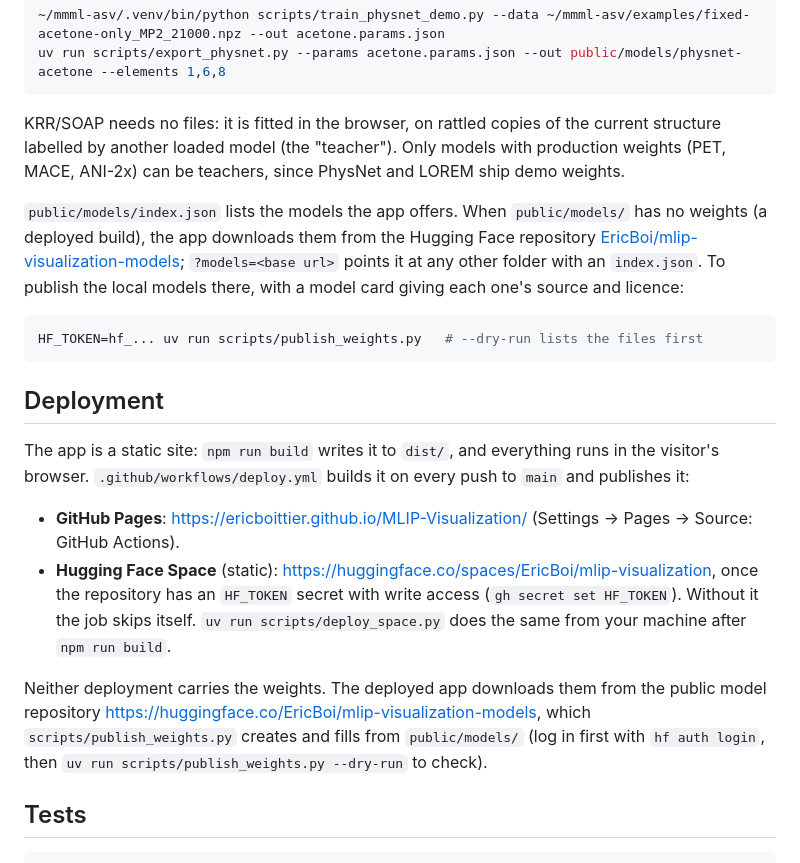
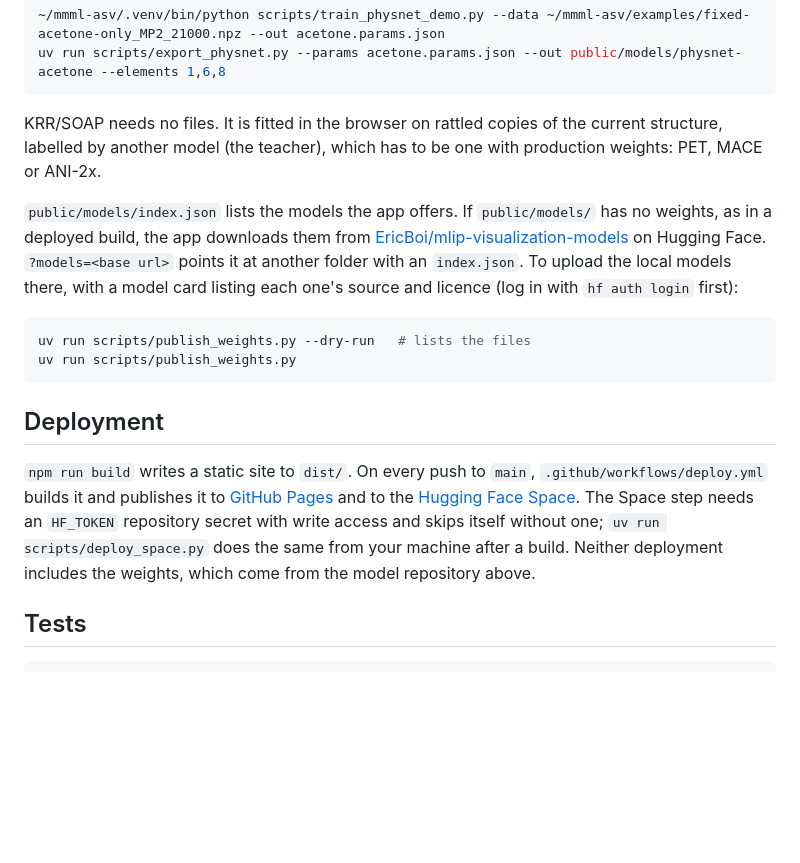
Before and after one commit to EricBoittier/MLIP-Visualization, a Markdown page: README.md, the part around one of its changes. Rendered like a GitHub page; blank space fills up the shorter version.

````diff
--- a/README.md
+++ b/README.md
@@ -72,33 +83,31 @@ PhysNet models come from mmml's `physnetjax` (invariant, `max_degree = 0`):
 uv run scripts/export_physnet.py --params acetone.params.json --out public/models/physnet-acetone --elements 1,6,8
 ```
 
-KRR/SOAP needs no files: it is fitted in the browser, on rattled copies of the
-current structure labelled by another loaded model (the "teacher"). Only models with production
-weights (PET, MACE, ANI-2x) can be teachers, since PhysNet and LOREM ship demo weights.
+KRR/SOAP needs no files. It is fitted in the browser on rattled copies of the current structure,
+labelled by another model (the teacher), which has to be one with production weights: PET, MACE or
+ANI-2x.
 
-`public/models/index.json` lists the models the app offers. When `public/models/` has no
-weights (a deployed build), the app downloads them from the Hugging Face repository
-[EricBoi/mlip-visualization-models](https://huggingface.co/EricBoi/mlip-visualization-models);
-`?models=<base url>` points it at any other folder with an `index.json`. To publish the local
-models there, with a model card giving each one's source and licence:
+`public/models/index.json` lists the models the app offers. If `public/models/` has no weights, as in a
+deployed build, the app downloads them from
+[EricBoi/mlip-visualization-models](https://huggingface.co/EricBoi/mlip-visualization-models) on
+Hugging Face. `?models=<base url>` points it at another folder with an `index.json`. To upload the
+local models there, with a model card listing each one's source and licence (log in with
+`hf auth login` first):
 
 ```bash
-HF_TOKEN=hf_... uv run scripts/publish_weights.py   # --dry-run lists the files first
+uv run scripts/publish_weights.py --dry-run   # lists the files
+uv run scripts/publish_weights.py
 ```
 
 ## Deployment
 
-The app is a static site: `npm run build` writes it to `dist/`, and everything runs in the
-visitor's browser. `.github/workflows/deploy.yml` builds it on every push to `main` and publishes it:
-
-- **GitHub Pages**: https://ericboittier.github.io/MLIP-Visualization/ (Settings → Pages → Source: GitHub Actions).
-- **Hugging Face Space** (static): https://huggingface.co/spaces/EricBoi/mlip-visualization, once the repository has an
-  `HF_TOKEN` secret with write access (`gh secret set HF_TOKEN`). Without it the job skips itself.
-  `uv run scripts/deploy_space.py` does the same from your machine after `npm run build`.
-
-Neither deployment carries the weights. The deployed app downloads them from the public model repository
-https://huggingface.co/EricBoi/mlip-visualization-models, which `scripts/publish_weights.py` creates and fills from
-`public/models/` (log in first with `hf auth login`, then `uv run scripts/publish_weights.py --dry-run` to check).
+`npm run build` writes a static site to `dist/`. On every push to `main`,
+`.github/workflows/deploy.yml` builds it and publishes it to
+[GitHub Pages](https://ericboittier.github.io/MLIP-Visualization/) and to the
+[Hugging Face Space](https://huggingface.co/spaces/EricBoi/mlip-visualization). The Space step needs an
+`HF_TOKEN` repository secret with write access and skips itself without one;
+`uv run scripts/deploy_space.py` does the same from your machine after a build. Neither deployment
+includes the weights, which come from the model repository above.
 
 ## Tests
 
````
Also changed, not shown: other parts of README.md (+48 -37 lines), docs/dmc-dark.jpg (added), docs/viz-dark.jpg (added), docs/viz-light.jpg (added), 15 other files.
